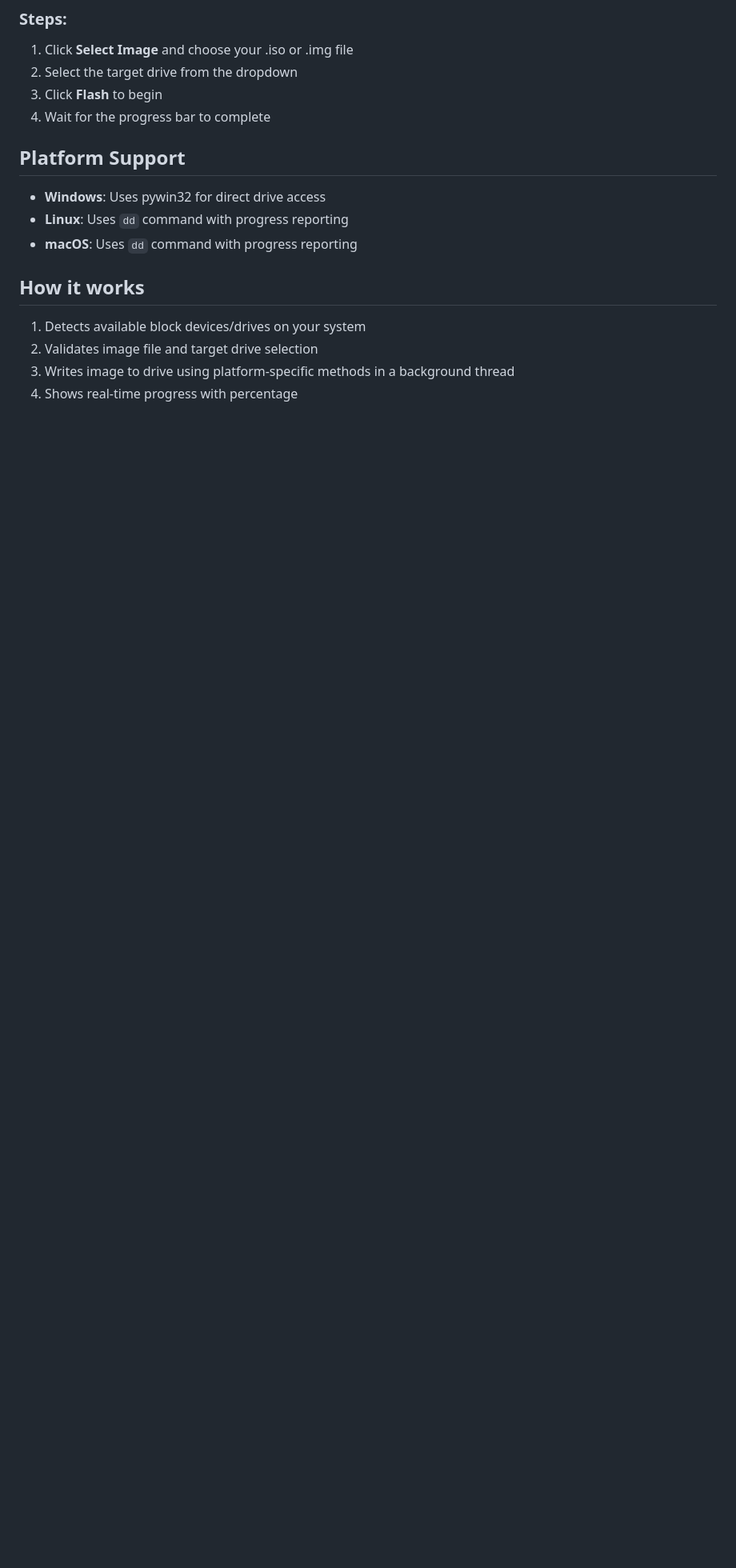
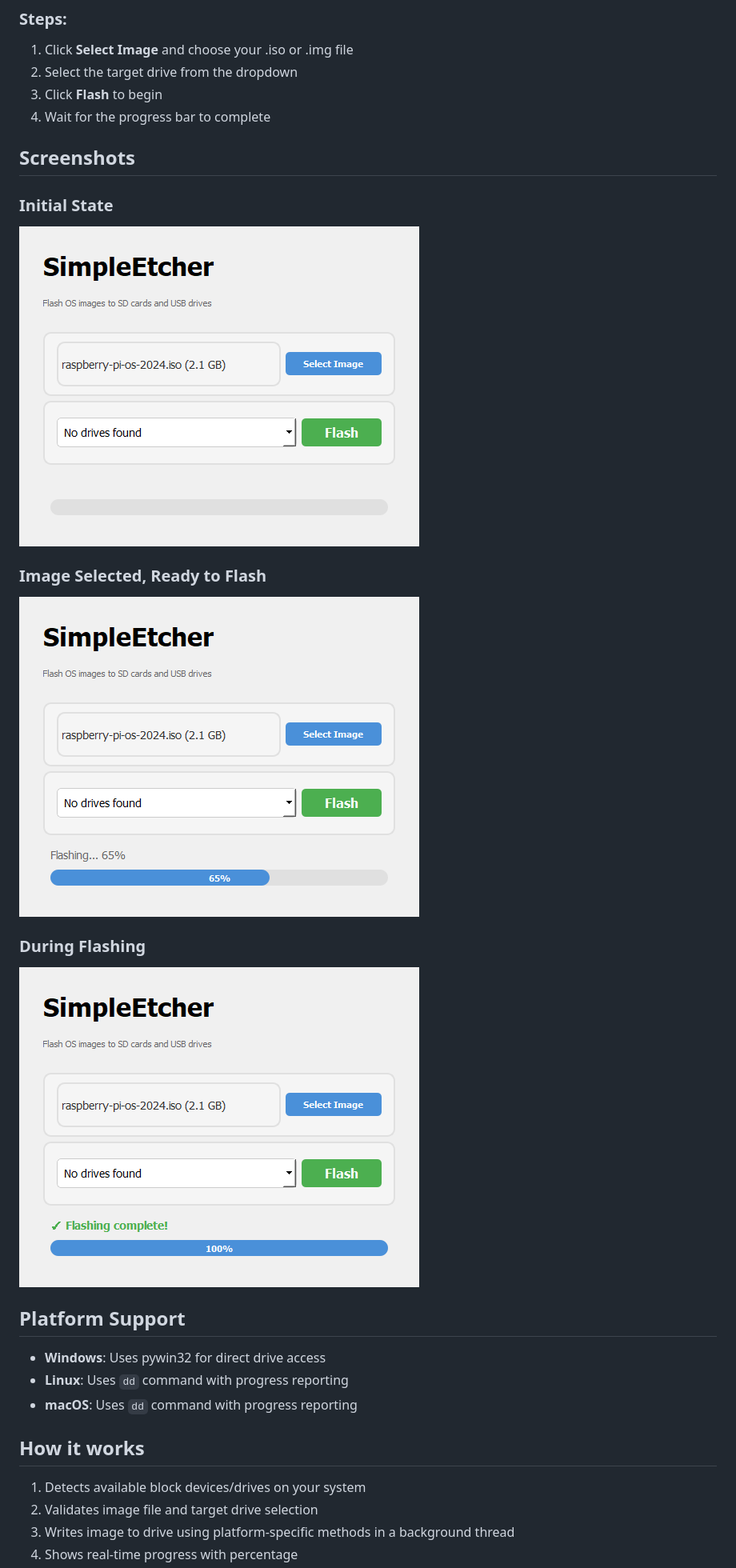
Before and after one commit to Aliforati/test-repo, a Markdown page: README.md, the part around one of its changes. Shown at 80% size. GitHub-like rendering; pictures changed too: screenshot_flashing.png (added), screenshot_image_selected.png (added), screenshot_initial.png (added); blank space fills up the shorter version.

Commit message:
Add application screenshots to README

```diff
--- a/README.md
+++ b/README.md
@@ -34,6 +36,17 @@ python etcher.py
 3. Click **Flash** to begin
 4. Wait for the progress bar to complete
 
+## Screenshots
+
+### Initial State
+![Initial State](screenshot_initial.png)
+
+### Image Selected, Ready to Flash
+![Image Selected](screenshot_image_selected.png)
+
+### During Flashing
+![Flashing Progress](screenshot_flashing.png)
+
 ## Platform Support
 - **Windows**: Uses pywin32 for direct drive access
 - **Linux**: Uses `dd` command with progress reporting
```
Also changed, not shown: other parts of README.md (+2 -0 lines), 1 other file.
